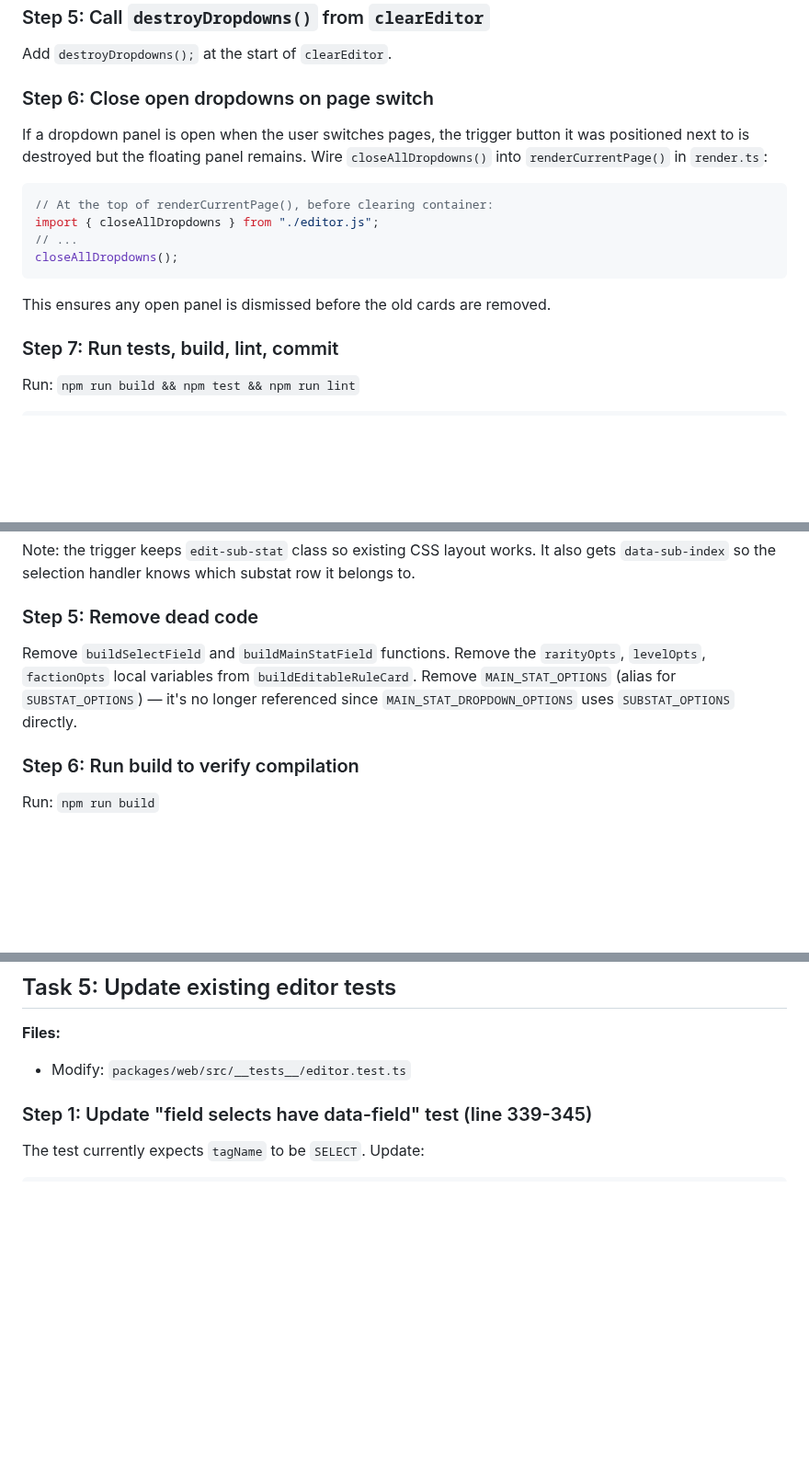
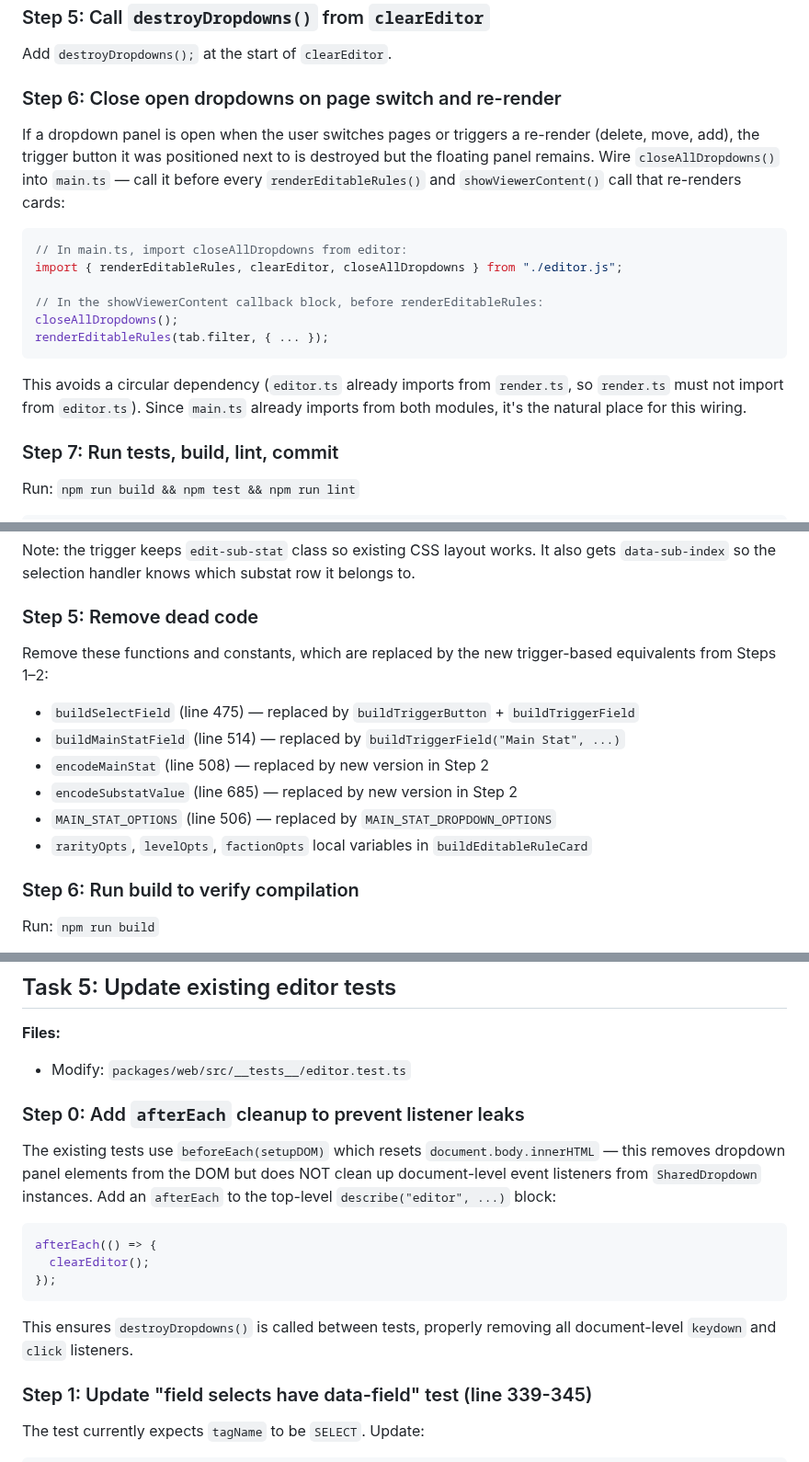
Before and after one commit to fumb13s/RSLH_filter_gen, a Markdown page: docs/plans/2026-03-01-shared-dropdown-panels.md, 3 parts joined by grey strips. Shown at 92% size. Rendered like a GitHub page; blank space fills up the shorter version.

Commit message:
docs: fix review issues in shared dropdown panels plan
Address code review findings: fix HSF_RARITY_IDS Record iteration,
eliminate circular dependency by wiring closeAllDropdowns from main.ts,
close other panels before opening new one, add afterEach cleanup in
tests, lower z-index, and explicitly list dead code to remove.

Co-Authored-By: Claude

````diff
--- a/docs/plans/2026-03-01-shared-dropdown-panels.md
+++ b/docs/plans/2026-03-01-shared-dropdown-panels.md
@@ -414,18 +414,20 @@ Add `initDropdowns();` at the start of `renderEditableRules`, before `renderPagi
 
 Add `destroyDropdowns();` at the start of `clearEditor`.
 
-### Step 6: Close open dropdowns on page switch
+### Step 6: Close open dropdowns on page switch and re-render
 
-If a dropdown panel is open when the user switches pages, the trigger button it was positioned next to is destroyed but the floating panel remains. Wire `closeAllDropdowns()` into `renderCurrentPage()` in `render.ts`:
+If a dropdown panel is open when the user switches pages or triggers a re-render (delete, move, add), the trigger button it was positioned next to is destroyed but the floating panel remains. Wire `closeAllDropdowns()` into `main.ts` — call it before every `renderEditableRules()` and `showViewerContent()` call that re-renders cards:
 
 ```ts
-// At the top of renderCurrentPage(), before clearing container:
-import { closeAllDropdowns } from "./editor.js";
-// ...
+// In main.ts, import closeAllDropdowns from editor:
+import { renderEditableRules, clearEditor, closeAllDropdowns } from "./editor.js";
+
+// In the showViewerContent callback block, before renderEditableRules:
 closeAllDropdowns();
+renderEditableRules(tab.filter, { ... });
 ```
 
-This ensures any open panel is dismissed before the old cards are removed.
+This avoids a circular dependency (`editor.ts` already imports from `render.ts`, so `render.ts` must not import from `editor.ts`). Since `main.ts` already imports from both modules, it's the natural place for this wiring.
 
 ### Step 7: Run tests, build, lint, commit
 
@@ -568,7 +570,14 @@ Note: the trigger keeps `edit-sub-stat` class so existing CSS layout works. It a
 
 ### Step 5: Remove dead code
 
-Remove `buildSelectField` and `buildMainStatField` functions. Remove the `rarityOpts`, `levelOpts`, `factionOpts` local variables from `buildEditableRuleCard`. Remove `MAIN_STAT_OPTIONS` (alias for `SUBSTAT_OPTIONS`) — it's no longer referenced since `MAIN_STAT_DROPDOWN_OPTIONS` uses `SUBSTAT_OPTIONS` directly.
+Remove these functions and constants, which are replaced by the new trigger-based equivalents from Steps 1–2:
+
+- `buildSelectField` (line 475) — replaced by `buildTriggerButton` + `buildTriggerField`
+- `buildMainStatField` (line 514) — replaced by `buildTriggerField("Main Stat", ...)`
+- `encodeMainStat` (line 508) — replaced by new version in Step 2
+- `encodeSubstatValue` (line 685) — replaced by new version in Step 2
+- `MAIN_STAT_OPTIONS` (line 506) — replaced by `MAIN_STAT_DROPDOWN_OPTIONS`
+- `rarityOpts`, `levelOpts`, `factionOpts` local variables in `buildEditableRuleCard`
 
 ### Step 6: Run build to verify compilation
 
@@ -713,6 +724,18 @@ Do NOT commit yet — tests will fail until test updates in Task 5. Tasks 3–5
 
 **Files:**
 - Modify: `packages/web/src/__tests__/editor.test.ts`
+
+### Step 0: Add `afterEach` cleanup to prevent listener leaks
+
+The existing tests use `beforeEach(setupDOM)` which resets `document.body.innerHTML` — this removes dropdown panel elements from the DOM but does NOT clean up document-level event listeners from `SharedDropdown` instances. Add an `afterEach` to the top-level `describe("editor", ...)` block:
+
+```ts
+afterEach(() => {
+  clearEditor();
+});
+```
+
+This ensures `destroyDropdowns()` is called between tests, properly removing all document-level `keydown` and `click` listeners.
 
 ### Step 1: Update "field selects have data-field" test (line 339-345)
 
````
Also changed, not shown: other parts of docs/plans/2026-03-01-shared-dropdown-panels.md (+7 -5 lines).
